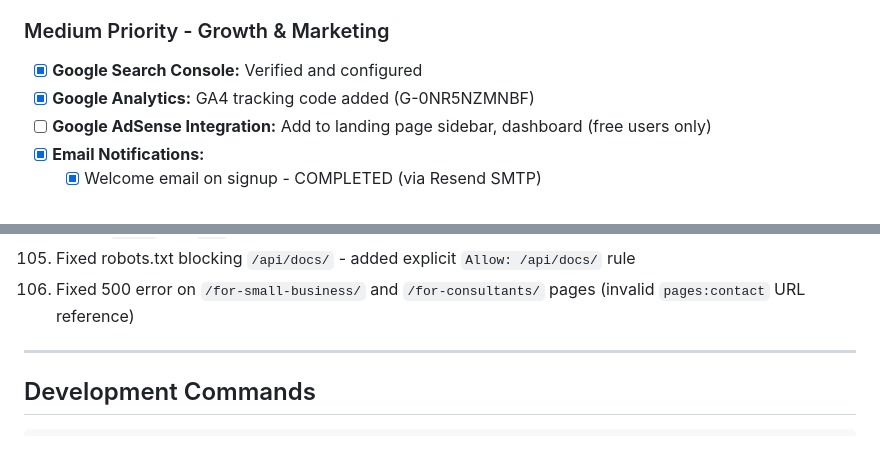
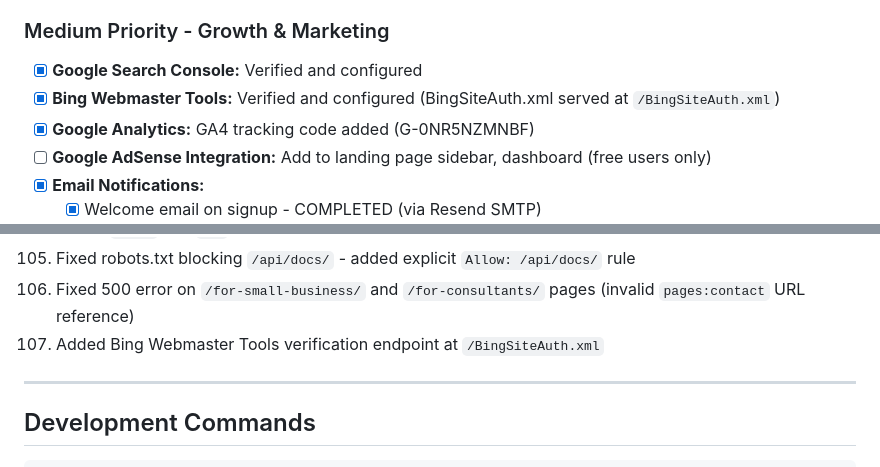
Before and after one commit to ryanpate/invoice-generator, a Markdown page: CLAUDE.md, 2 parts joined by grey strips. Drawn GitHub-style.

Commit message:
Update CLAUDE.md with Bing Webmaster Tools verification
Co-Authored-By: Claude Opus 4.5 <noreply@anthropic.com>

```diff
--- a/CLAUDE.md
+++ b/CLAUDE.md
@@ -86,6 +86,7 @@
 
 ### Medium Priority - Growth & Marketing
 - [x] **Google Search Console:** Verified and configured
+- [x] **Bing Webmaster Tools:** Verified and configured (BingSiteAuth.xml served at `/BingSiteAuth.xml`)
 - [x] **Google Analytics:** GA4 tracking code added (G-0NR5NZMNBF)
 - [ ] **Google AdSense Integration:** Add to landing page sidebar, dashboard (free users only)
 - [x] **Email Notifications:**
@@ -597,6 +598,7 @@ Authentication: API Key in header `X-API-Key: <key>`
 104. Added `image` and `url` fields to SoftwareApplication schema
 105. Fixed robots.txt blocking `/api/docs/` - added explicit `Allow: /api/docs/` rule
 106. Fixed 500 error on `/for-small-business/` and `/for-consultants/` pages (invalid `pages:contact` URL reference)
+107. Added Bing Webmaster Tools verification endpoint at `/BingSiteAuth.xml`
 
 ---
 
```
